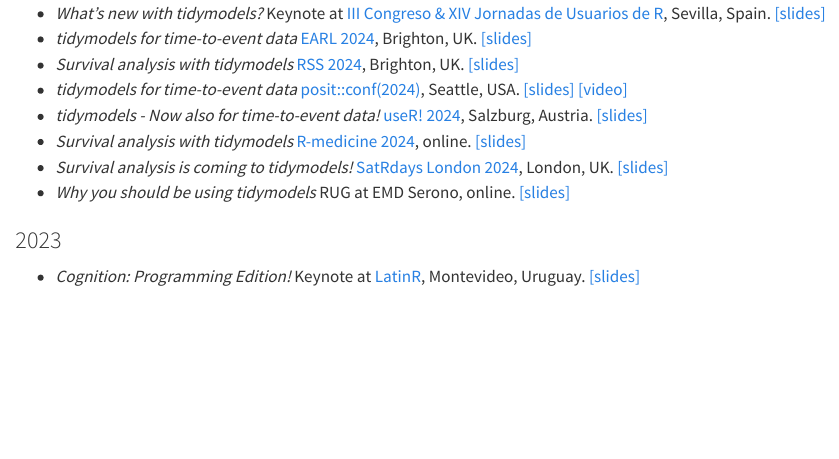
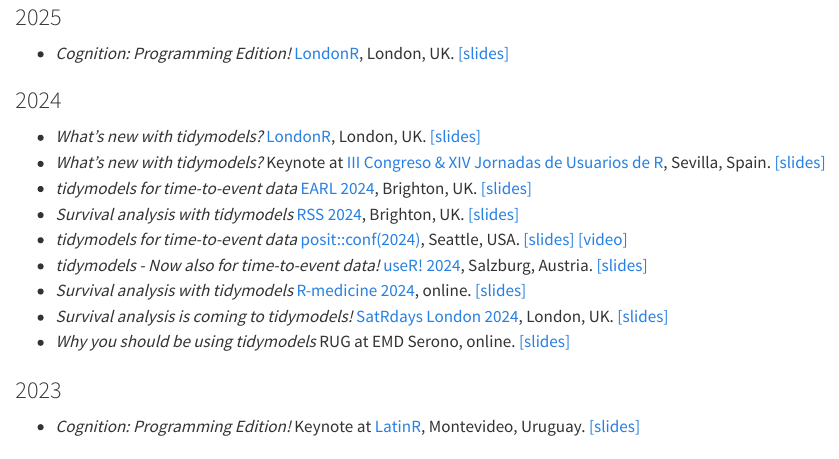
Before and after one commit to hfrick/aufderlinie, a Quarto document (speaking.qmd): the page in a window 1100 px wide, from 60 px down before the commit and from 20 px down after it. Rendered offline with R 4.5, knitr and Pandoc in place of Quarto, with nearby package versions.

Commit message:
add LondonR talks

```diff
--- a/speaking.qmd
+++ b/speaking.qmd
@@ -1,6 +1,11 @@
+### 2025
+
+- _Cognition: Programming Edition!_ [LondonR](https://www.meetup.com/londonr/), London, UK. [[slides]](https://hfrick.github.io/2025-LondonR/)
+
 
 ### 2024
 
+- _What's new with tidymodels?_ [LondonR](https://www.meetup.com/londonr/), London, UK. [[slides]](https://hfrick.github.io/2024-LondonR/)
 - _What's new with tidymodels?_ Keynote at [III Congreso & XIV Jornadas de Usuarios de R](https://imus.us.es/congresos/IIIRqueR/), Sevilla, Spain. [[slides]](https://hfrick.github.io/2024-3RqueR/)
 - _tidymodels for time-to-event data_ [EARL 2024](https://earl-conference.com/), Brighton, UK. [[slides]](https://hfrick.github.io/2024-EARL/)
 - _Survival analysis with tidymodels_ [RSS 2024](https://rss.org.uk/training-events/conference-2024/),  Brighton, UK. [[slides]](https://hfrick.github.io/2024-RSS/)
```
